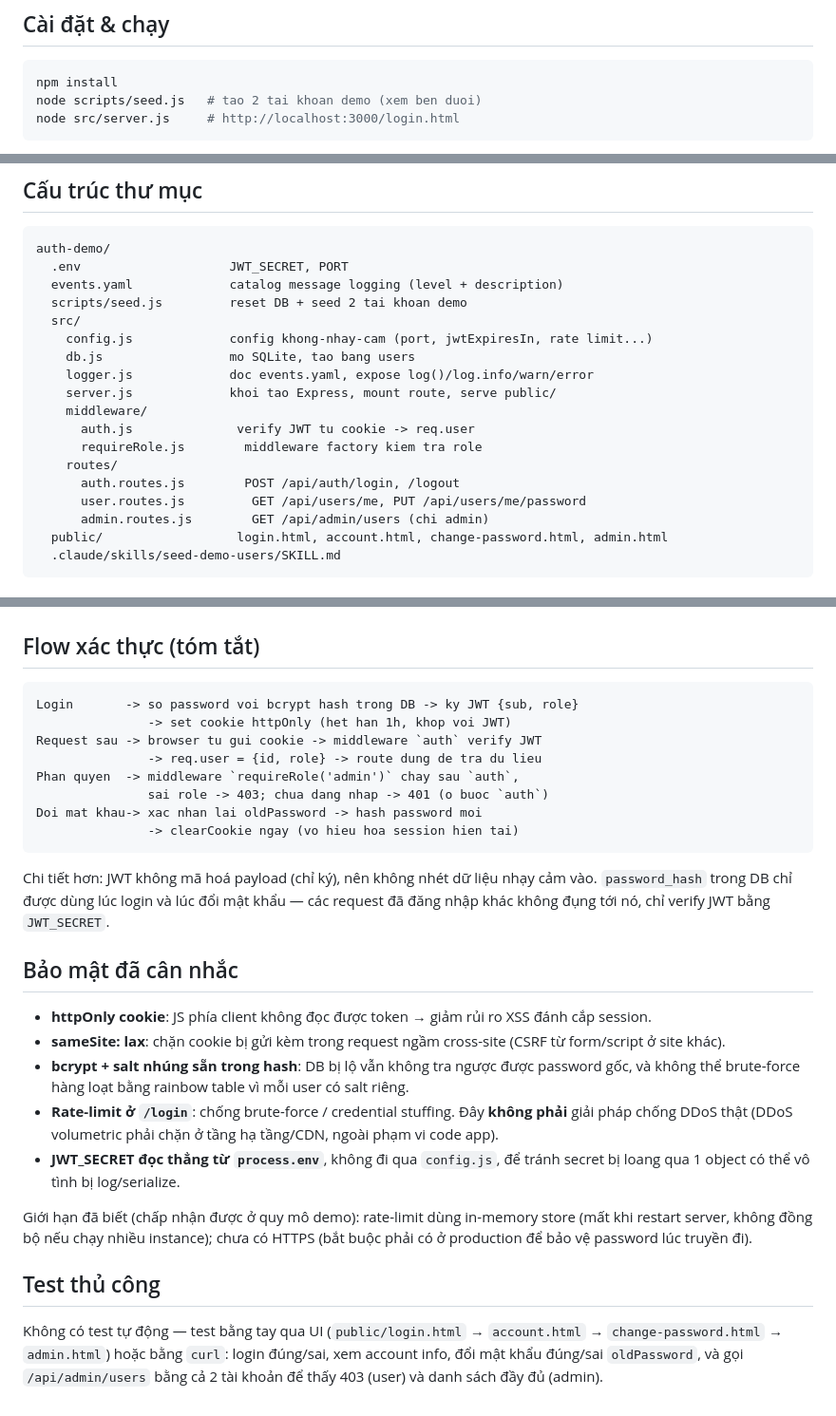
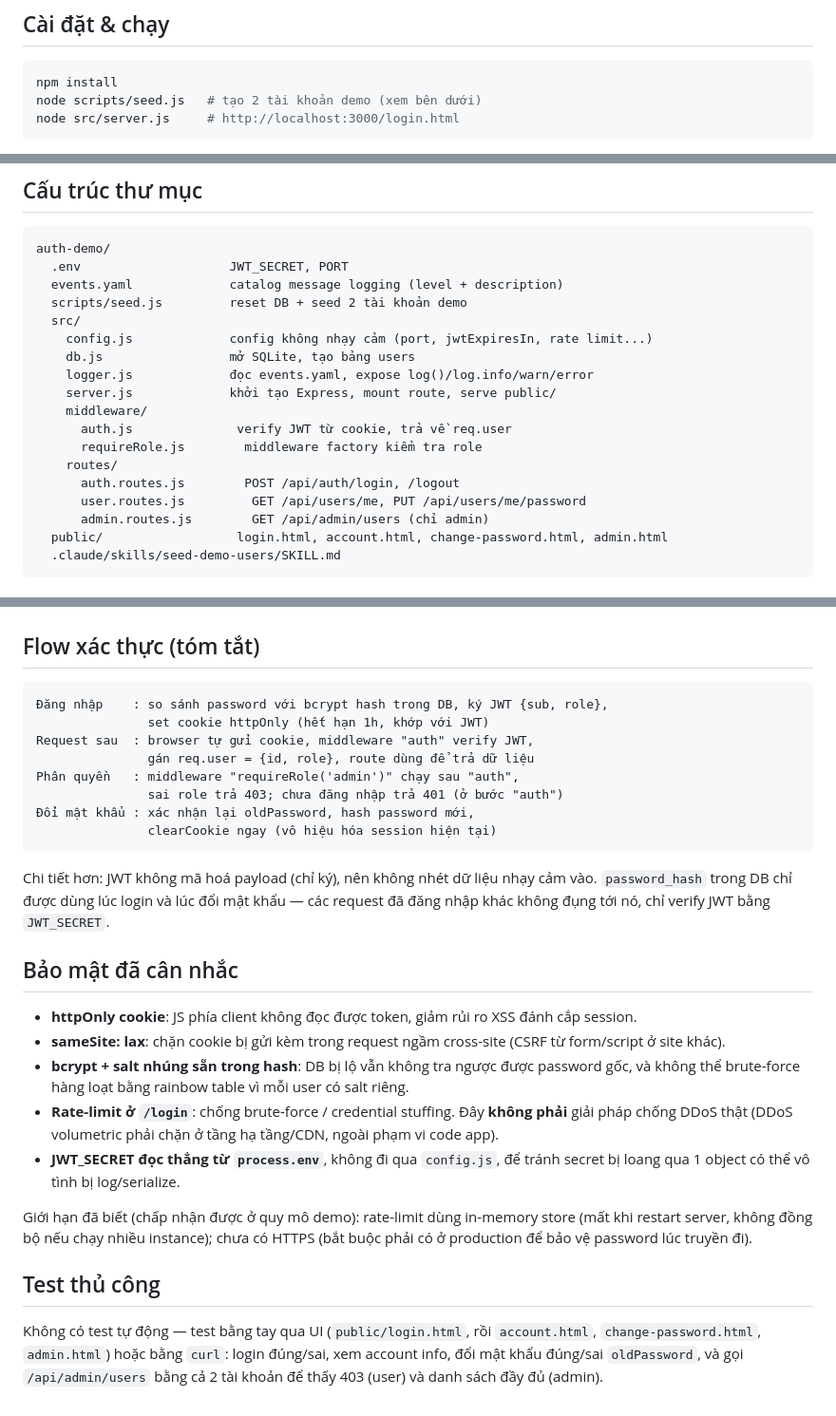
Before and after one commit to phudv96/kido-exams, a Markdown page: auth-demo/README.md, 3 parts joined by grey strips. Shown at 95% size. GitHub-like rendering.

Commit message:
docs: normalize Vietnamese diacritics in auth-demo README, drop arrow glyph

````diff
--- a/auth-demo/README.md
+++ b/auth-demo/README.md
@@ -19,7 +19,7 @@ hiện đúng flow, hiểu rõ từng cơ chế và giải thích được.
 
 ```bash
 npm install
-node scripts/seed.js   # tao 2 tai khoan demo (xem ben duoi)
+node scripts/seed.js   # tạo 2 tài khoản demo (xem bên dưới)
 node src/server.js     # http://localhost:3000/login.html
 ```
 
@@ -46,19 +46,19 @@ làm.
 auth-demo/
   .env                    JWT_SECRET, PORT
   events.yaml             catalog message logging (level + description)
-  scripts/seed.js         reset DB + seed 2 tai khoan demo
+  scripts/seed.js         reset DB + seed 2 tài khoản demo
   src/
-    config.js             config khong-nhay-cam (port, jwtExpiresIn, rate limit...)
-    db.js                 mo SQLite, tao bang users
-    logger.js             doc events.yaml, expose log()/log.info/warn/error
-    server.js             khoi tao Express, mount route, serve public/
+    config.js             config không nhạy cảm (port, jwtExpiresIn, rate limit...)
+    db.js                 mở SQLite, tạo bảng users
+    logger.js             đọc events.yaml, expose log()/log.info/warn/error
+    server.js             khởi tạo Express, mount route, serve public/
     middleware/
-      auth.js              verify JWT tu cookie -> req.user
-      requireRole.js        middleware factory kiem tra role
+      auth.js              verify JWT từ cookie, trả về req.user
+      requireRole.js        middleware factory kiểm tra role
     routes/
       auth.routes.js        POST /api/auth/login, /logout
       user.routes.js         GET /api/users/me, PUT /api/users/me/password
-      admin.routes.js        GET /api/admin/users (chi admin)
+      admin.routes.js        GET /api/admin/users (chỉ admin)
   public/                  login.html, account.html, change-password.html, admin.html
   .claude/skills/seed-demo-users/SKILL.md
 ```
@@ -76,14 +76,14 @@ auth-demo/
 ## Flow xác thực (tóm tắt)
 
 ```
-Login       -> so password voi bcrypt hash trong DB -> ky JWT {sub, role}
-               -> set cookie httpOnly (het han 1h, khop voi JWT)
-Request sau -> browser tu gui cookie -> middleware `auth` verify JWT
-               -> req.user = {id, role} -> route dung de tra du lieu
-Phan quyen  -> middleware `requireRole('admin')` chay sau `auth`,
-               sai role -> 403; chua dang nhap -> 401 (o buoc `auth`)
-Doi mat khau-> xac nhan lai oldPassword -> hash password moi
-               -> clearCookie ngay (vo hieu hoa session hien tai)
+Đăng nhập    : so sánh password với bcrypt hash trong DB, ký JWT {sub, role},
+               set cookie httpOnly (hết hạn 1h, khớp với JWT)
+Request sau  : browser tự gửi cookie, middleware "auth" verify JWT,
+               gán req.user = {id, role}, route dùng để trả dữ liệu
+Phân quyền   : middleware "requireRole('admin')" chạy sau "auth",
+               sai role trả 403; chưa đăng nhập trả 401 (ở bước "auth")
+Đổi mật khẩu : xác nhận lại oldPassword, hash password mới,
+               clearCookie ngay (vô hiệu hóa session hiện tại)
 ```
 
 Chi tiết hơn: JWT không mã hoá payload (chỉ ký), nên không nhét dữ liệu nhạy
@@ -93,7 +93,7 @@ khẩu — các request đã đăng nhập khác không đụng tới nó, chỉ
 
 ## Bảo mật đã cân nhắc
 
-- **httpOnly cookie**: JS phía client không đọc được token → giảm rủi ro XSS
+- **httpOnly cookie**: JS phía client không đọc được token, giảm rủi ro XSS
   đánh cắp session.
 - **sameSite: lax**: chặn cookie bị gửi kèm trong request ngầm cross-site
   (CSRF từ form/script ở site khác).
@@ -112,8 +112,8 @@ có HTTPS (bắt buộc phải có ở production để bảo vệ password lúc
 
 ## Test thủ công
 
-Không có test tự động — test bằng tay qua UI (`public/login.html` →
-`account.html` → `change-password.html` → `admin.html`) hoặc bằng `curl`:
+Không có test tự động — test bằng tay qua UI (`public/login.html`, rồi
+`account.html`, `change-password.html`, `admin.html`) hoặc bằng `curl`:
 login đúng/sai, xem account info, đổi mật khẩu đúng/sai `oldPassword`, và
 gọi `/api/admin/users` bằng cả 2 tài khoản để thấy 403 (user) và danh sách
 đầy đủ (admin).
````
